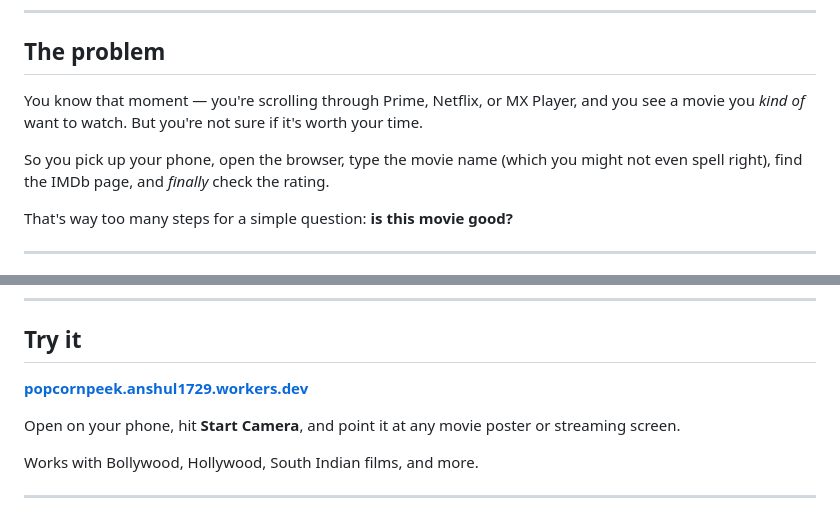
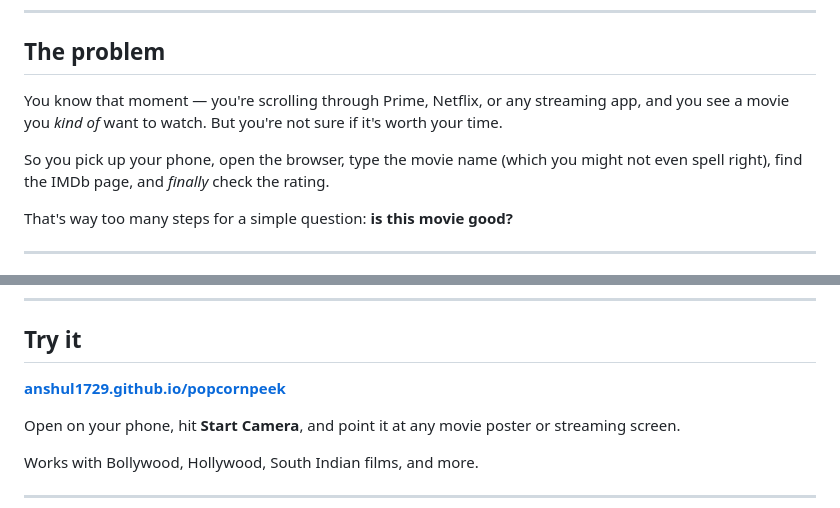
Before and after one commit to Anshul1729/popcornpeek, a Markdown page: README.md, 2 parts joined by grey strips. Rendered like a GitHub page.

Commit message:
Fix README: remove MX Player mention, fix app link

```diff
--- a/README.md
+++ b/README.md
@@ -6,9 +6,11 @@
 
 ## The problem
 
-You know that moment — you're scrolling through Prime, Netflix, or MX Player, and you see a movie you *kind of* want to watch. But you're not sure if it's worth your time.
+You know that moment — you're scrolling through Prime, Netflix, or any streaming app, and you see a movie you *kind of* want to watch. But you're not sure if it's worth your time.
 
 So you pick up your phone, open the browser, type the movie name (which you might not even spell right), find the IMDb page, and *finally* check the rating.
+
+
 
 That's way too many steps for a simple question: **is this movie good?**
 
@@ -60,7 +62,7 @@ The backend runs as a **Cloudflare Worker** — zero cold starts, always instant
 
 ## Try it
 
-**[popcornpeek.anshul1729.workers.dev](https://anshul1729.github.io/popcornpeek/)**
+**[anshul1729.github.io/popcornpeek](https://anshul1729.github.io/popcornpeek/)**
 
 Open on your phone, hit **Start Camera**, and point it at any movie poster or streaming screen.
 
```
